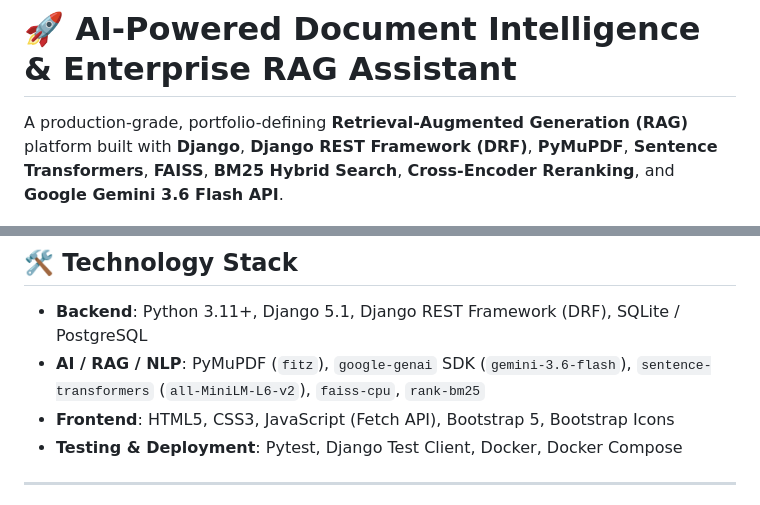
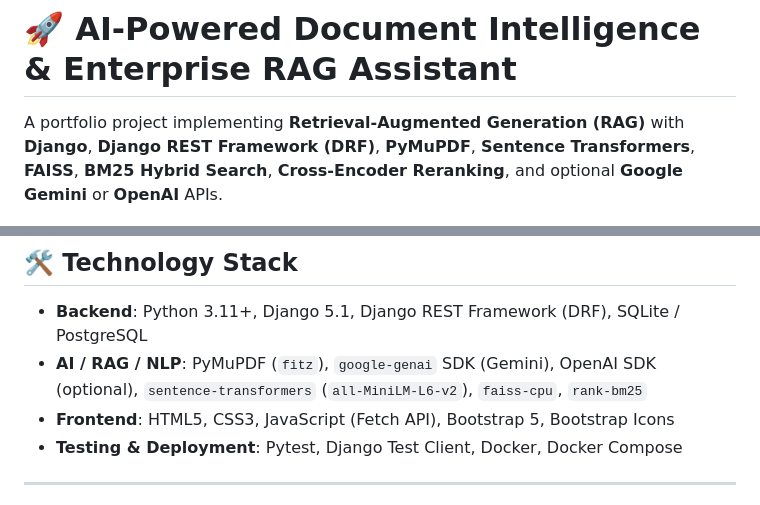
Before and after one commit to Dhanaraj2410/AI-Powered-Document-IntelligenceRAG-Assistant, a Markdown page: README.md, 2 parts joined by grey strips. Rendered like a GitHub page.

Commit message:
docs: describe supported LLM providers accurately

```diff
--- a/README.md
+++ b/README.md
@@ -1,6 +1,6 @@
 # 🚀 AI-Powered Document Intelligence & Enterprise RAG Assistant
 
-A production-grade, portfolio-defining **Retrieval-Augmented Generation (RAG)** platform built with **Django**, **Django REST Framework (DRF)**, **PyMuPDF**, **Sentence Transformers**, **FAISS**, **BM25 Hybrid Search**, **Cross-Encoder Reranking**, and **Google Gemini 3.6 Flash API**.
+A portfolio project implementing **Retrieval-Augmented Generation (RAG)** with **Django**, **Django REST Framework (DRF)**, **PyMuPDF**, **Sentence Transformers**, **FAISS**, **BM25 Hybrid Search**, **Cross-Encoder Reranking**, and optional **Google Gemini** or **OpenAI** APIs.
 
 ![Python](https://img.shields.io/badge/Python-3.11+-blue.svg)
 ![Django](https://img.shields.io/badge/Django-5.1-green.svg)
@@ -92,7 +92,7 @@ PostgreSQL / SQLite            PyMuPDF                      Sentence
 ## 🛠️ Technology Stack
 
 - **Backend**: Python 3.11+, Django 5.1, Django REST Framework (DRF), SQLite / PostgreSQL
-- **AI / RAG / NLP**: PyMuPDF (`fitz`), `google-genai` SDK (`gemini-3.6-flash`), `sentence-transformers` (`all-MiniLM-L6-v2`), `faiss-cpu`, `rank-bm25`
+- **AI / RAG / NLP**: PyMuPDF (`fitz`), `google-genai` SDK (Gemini), OpenAI SDK (optional), `sentence-transformers` (`all-MiniLM-L6-v2`), `faiss-cpu`, `rank-bm25`
 - **Frontend**: HTML5, CSS3, JavaScript (Fetch API), Bootstrap 5, Bootstrap Icons
 - **Testing & Deployment**: Pytest, Django Test Client, Docker, Docker Compose
 
```
Also changed, not shown: other parts of README.md (+1 -1 lines).
